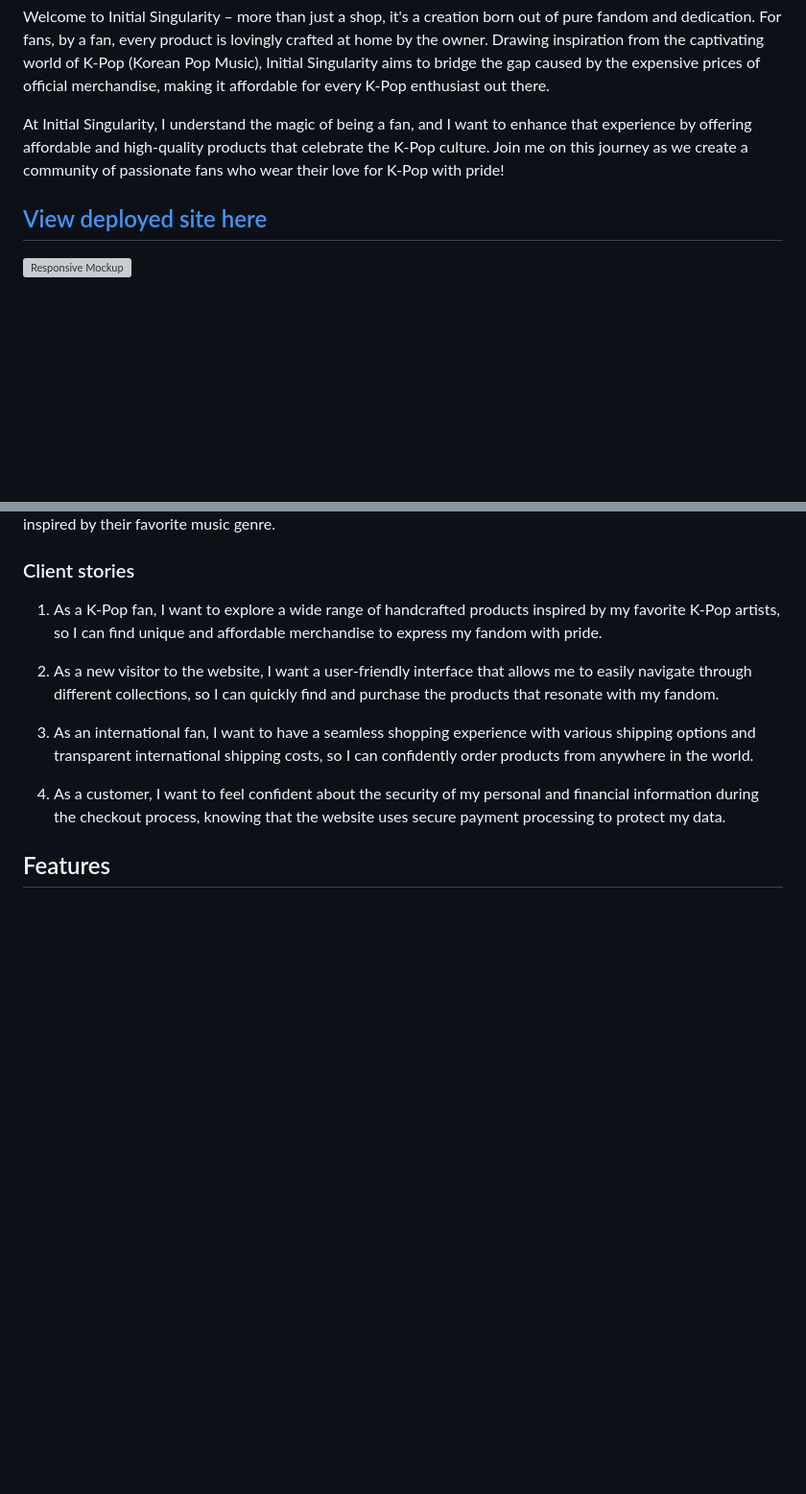
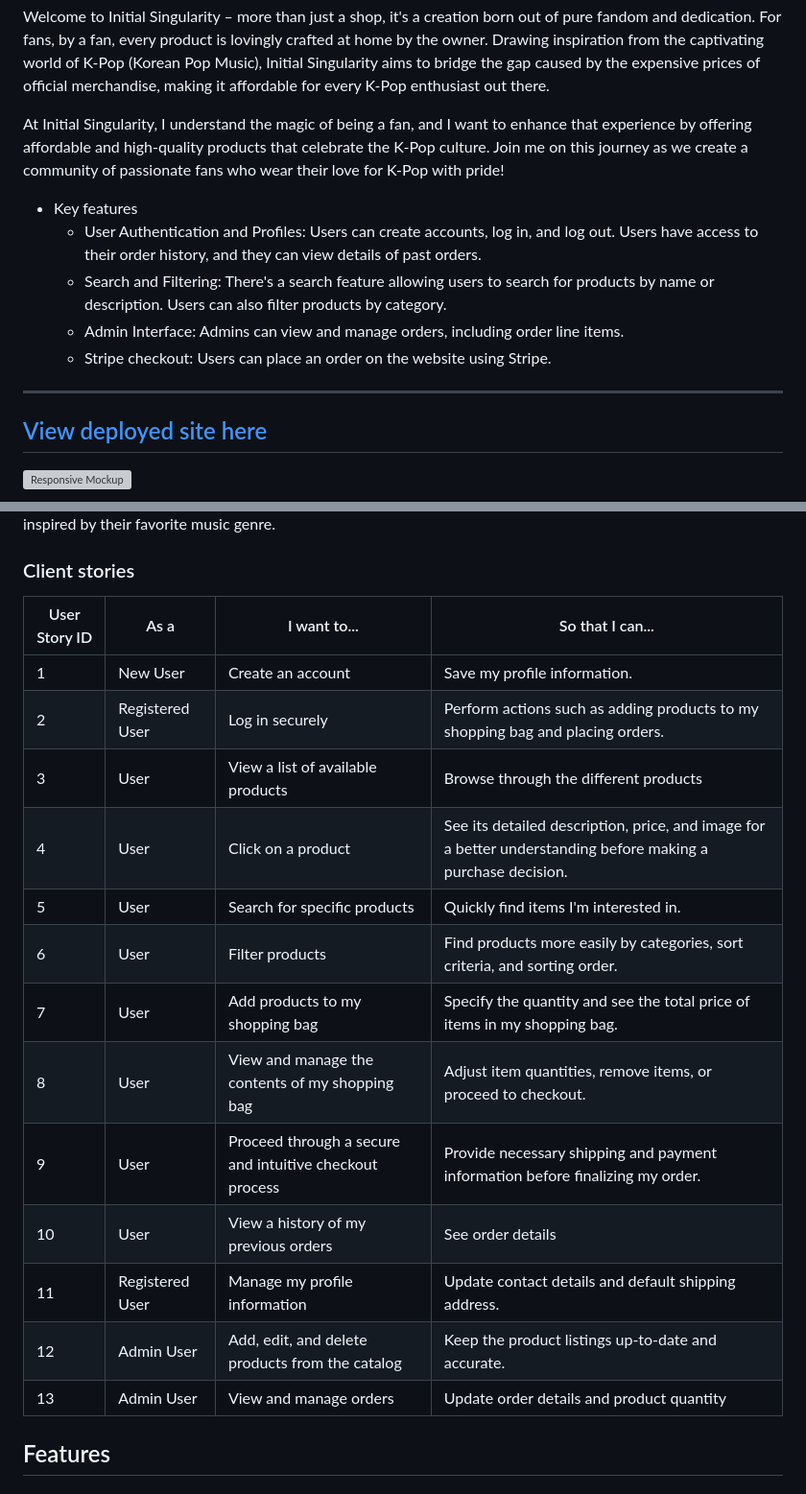
Before and after one commit to Sandrac98/initialsingularity, a Markdown page: README.md, 2 parts joined by grey strips. Shown: that part at 96% size. Rendered like a GitHub page; blank space fills up the shorter version; grey boxes are pictures that could not be loaded.

Commit message:
Update user stories on readme file

```diff
--- a/README.md
+++ b/README.md
@@ -2,6 +2,14 @@
 Welcome to Initial Singularity – more than just a shop, it's a creation born out of pure fandom and dedication. For fans, by a fan, every product is lovingly crafted at home by the owner. Drawing inspiration from the captivating world of K-Pop (Korean Pop Music), Initial Singularity aims to bridge the gap caused by the expensive prices of official merchandise, making it affordable for every K-Pop enthusiast out there.
 
 At Initial Singularity, I understand the magic of being a fan, and I want to enhance that experience by offering affordable and high-quality products that celebrate the K-Pop culture. Join me on this journey as we create a community of passionate fans who wear their love for K-Pop with pride!
+
+
+* Key features
+   - User Authentication and Profiles: Users can create accounts, log in, and log out. Users have access to their order history, and they can view details of past orders.
+   - Search and Filtering: There's a search feature allowing users to search for products by name or description. Users can also filter products by category.
+   - Admin Interface: Admins can view and manage orders, including order line items.
+   - Stripe checkout: Users can place an order on the website using Stripe.
+---
 
 [View deployed site here](https://initialsingularity-9ff73d5f222f.herokuapp.com/)
 ---
@@ -55,14 +63,21 @@ Overall, the ideal visitor for the Initial Singularity website is a dedicated K-
 
 ### Client stories
 
-1. As a K-Pop fan, I want to explore a wide range of handcrafted products inspired by my favorite K-Pop artists, so I can find unique and affordable merchandise to express my fandom with pride.
-
-2. As a new visitor to the website, I want a user-friendly interface that allows me to easily navigate through different collections, so I can quickly find and purchase the products that resonate with my fandom.
-
-3. As an international fan, I want to have a seamless shopping experience with various shipping options and transparent international shipping costs, so I can confidently order products from anywhere in the world.
-
-4. As a customer, I want to feel confident about the security of my personal and financial information during the checkout process, knowing that the website uses secure payment processing to protect my data.
-
+| User Story ID | As a | I want to... | So that I can... |
+|---------------|------|--------------|-------------------|
+| 1             | New User | Create an account | Save my profile information. |
+| 2             | Registered User | Log in securely | Perform actions such as adding products to my shopping bag and placing orders. |
+| 3             | User | View a list of available products | Browse through the different products |
+| 4             | User | Click on a product | See its detailed description, price, and image for a better understanding before making a purchase decision. |
+| 5             | User | Search for specific products | Quickly find items I'm interested in. |
+| 6             | User | Filter products | Find products more easily by categories, sort criteria, and sorting order. |
+| 7             | User | Add products to my shopping bag | Specify the quantity and see the total price of items in my shopping bag. |
+| 8             | User | View and manage the contents of my shopping bag | Adjust item quantities, remove items, or proceed to checkout. |
+| 9             | User | Proceed through a secure and intuitive checkout process | Provide necessary shipping and payment information before finalizing my order. |
+| 10            | User | View a history of my previous orders | See order details |
+| 11            | Registered User | Manage my profile information | Update contact details and default shipping address. |
+| 12            | Admin User | Add, edit, and delete products from the catalog | Keep the product listings up-to-date and accurate. |
+| 13            | Admin User | View and manage orders | Update order details and product quantity |
 
 
 ## Features
```
Also changed, not shown: other parts of README.md (+2 -2 lines).
